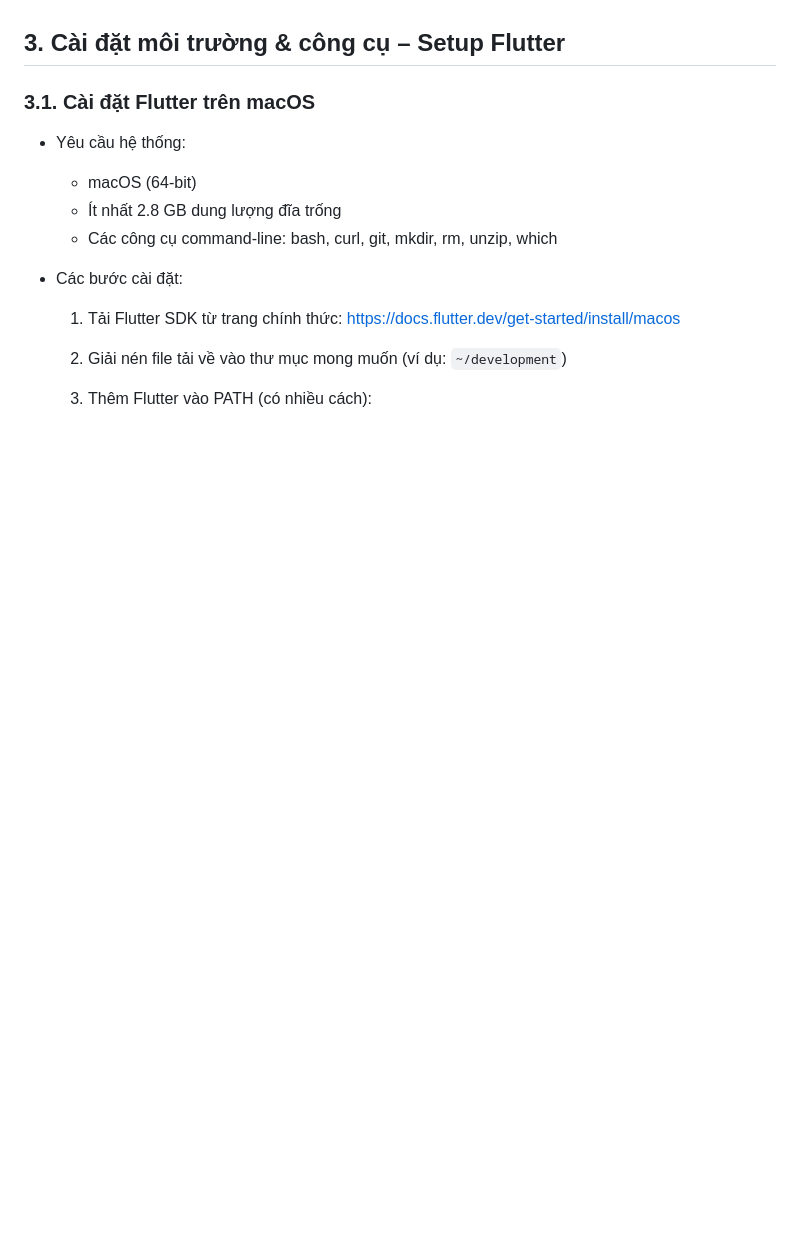
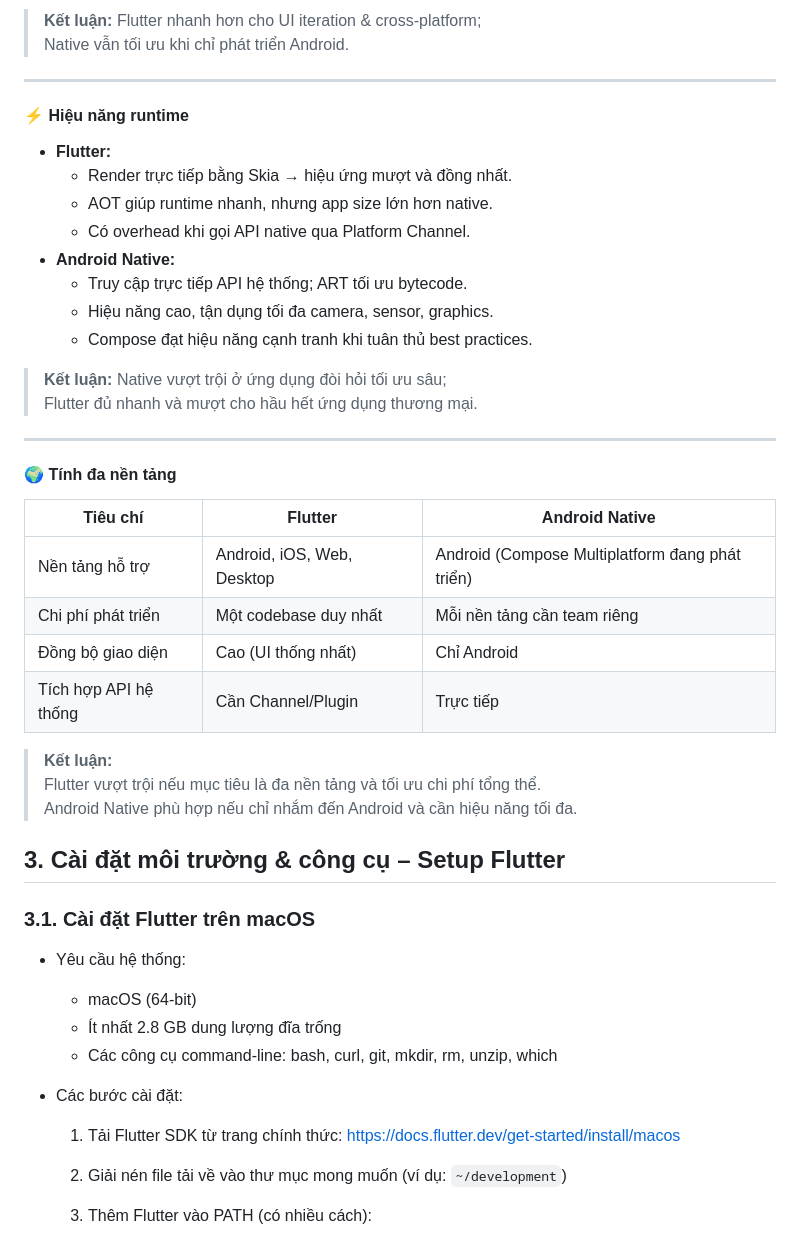
Before and after one commit to anhtu2808/Flutter-Tutorial, a Markdown page: README.md, the part around the change printed below. GitHub-like rendering; blank space fills up the shorter version.

```diff
--- a/README.md
+++ b/README.md
@@ -58,3 +122,35 @@
+> **Kết luận:** Flutter nhanh hơn cho UI iteration & cross-platform;
+> Native vẫn tối ưu khi chỉ phát triển Android.
+
+---
+
+#### ⚡ Hiệu năng runtime
+- **Flutter:**
+  - Render trực tiếp bằng Skia → hiệu ứng mượt và đồng nhất.
+  - AOT giúp runtime nhanh, nhưng app size lớn hơn native.
+  - Có overhead khi gọi API native qua Platform Channel.
+- **Android Native:**
+  - Truy cập trực tiếp API hệ thống; ART tối ưu bytecode.
+  - Hiệu năng cao, tận dụng tối đa camera, sensor, graphics.
+  - Compose đạt hiệu năng cạnh tranh khi tuân thủ best practices.
+
+> **Kết luận:** Native vượt trội ở ứng dụng đòi hỏi tối ưu sâu;
+> Flutter đủ nhanh và mượt cho hầu hết ứng dụng thương mại.
+
+---
+
+#### 🌍 Tính đa nền tảng
+| Tiêu chí | **Flutter** | **Android Native** |
+|-----------|--------------|--------------------|
+| Nền tảng hỗ trợ | Android, iOS, Web, Desktop | Android (Compose Multiplatform đang phát triển) |
+| Chi phí phát triển | Một codebase duy nhất | Mỗi nền tảng cần team riêng |
+| Đồng bộ giao diện | Cao (UI thống nhất) | Chỉ Android |
+| Tích hợp API hệ thống | Cần Channel/Plugin | Trực tiếp |
+
+> **Kết luận:**
+> Flutter vượt trội nếu mục tiêu là đa nền tảng và tối ưu chi phí tổng thể.
+> Android Native phù hợp nếu chỉ nhắm đến Android và cần hiệu năng tối đa.
+
 
 ## 3. Cài đặt môi trường & công cụ – Setup Flutter
 
```
Also changed, not shown: other parts of README.md (+67 -3 lines).
